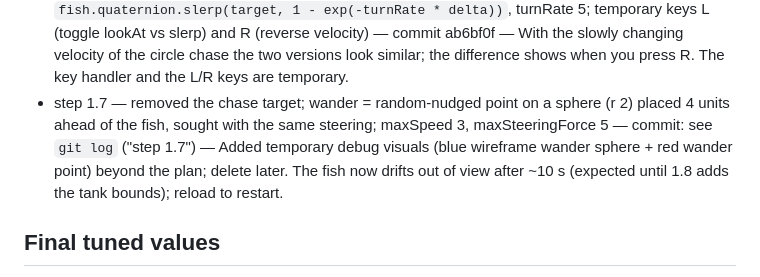
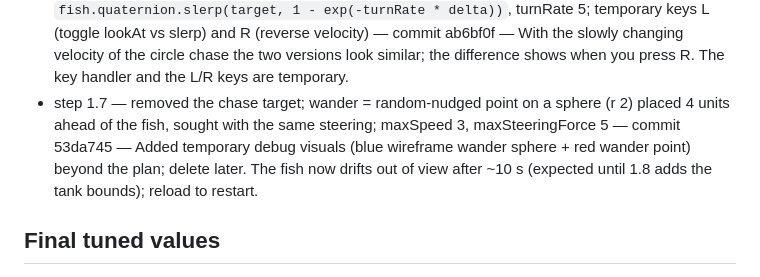
Before and after one commit to tk-patel/fish-swamp, a Markdown page: PROGRESS.md, the part around the change. Drawn GitHub-style.

Commit message:
step 1.7: record commit hash in PROGRESS.md
Co-authored-by: Cursor <cursoragent@cursor.com>

```diff
--- a/PROGRESS.md
+++ b/PROGRESS.md
@@ -92,7 +92,7 @@ Rules: tick a box only after the step is done, committed, and explained. Add a o
 - step 1.4 — `fishVelocity` Vector3 (1.5, 0.3, 2.0); each frame `position.addScaledVector(velocity, delta)` and `lookAt(position + velocity)`; temporary spin removed — commit e2ad2f0 — Fish leaves the view after a few seconds (expected). Reload the page to see it again. The AxesHelper is still on the fish.
 - step 1.5 — yellow target sphere on a radius-6 circle (with a gentle y bob); fish steers with steering = desired - velocity, clamped to maxSteeringForce (6), speed clamped to maxSpeed (4) — commit a0a93c9 — Camera moved to (0, 12, 18) so the whole circle is visible. Orientation is still a hard `lookAt` snap (fixed in 1.6).
 - step 1.6 — target quaternion from `Matrix4.lookAt` (world up kept), `fish.quaternion.slerp(target, 1 - exp(-turnRate * delta))`, turnRate 5; temporary keys L (toggle lookAt vs slerp) and R (reverse velocity) — commit ab6bf0f — With the slowly changing velocity of the circle chase the two versions look similar; the difference shows when you press R. The key handler and the L/R keys are temporary.
-- step 1.7 — removed the chase target; wander = random-nudged point on a sphere (r 2) placed 4 units ahead of the fish, sought with the same steering; maxSpeed 3, maxSteeringForce 5 — commit: see `git log` ("step 1.7") — Added temporary debug visuals (blue wireframe wander sphere + red wander point) beyond the plan; delete later. The fish now drifts out of view after ~10 s (expected until 1.8 adds the tank bounds); reload to restart.
+- step 1.7 — removed the chase target; wander = random-nudged point on a sphere (r 2) placed 4 units ahead of the fish, sought with the same steering; maxSpeed 3, maxSteeringForce 5 — commit 53da745 — Added temporary debug visuals (blue wireframe wander sphere + red wander point) beyond the plan; delete later. The fish now drifts out of view after ~10 s (expected until 1.8 adds the tank bounds); reload to restart.
 
 ## Final tuned values
 (Filled in at step 6.10: loudness ceiling, volatility weight, flux weight, attack/release rates, boid weights for each mood.)
```
